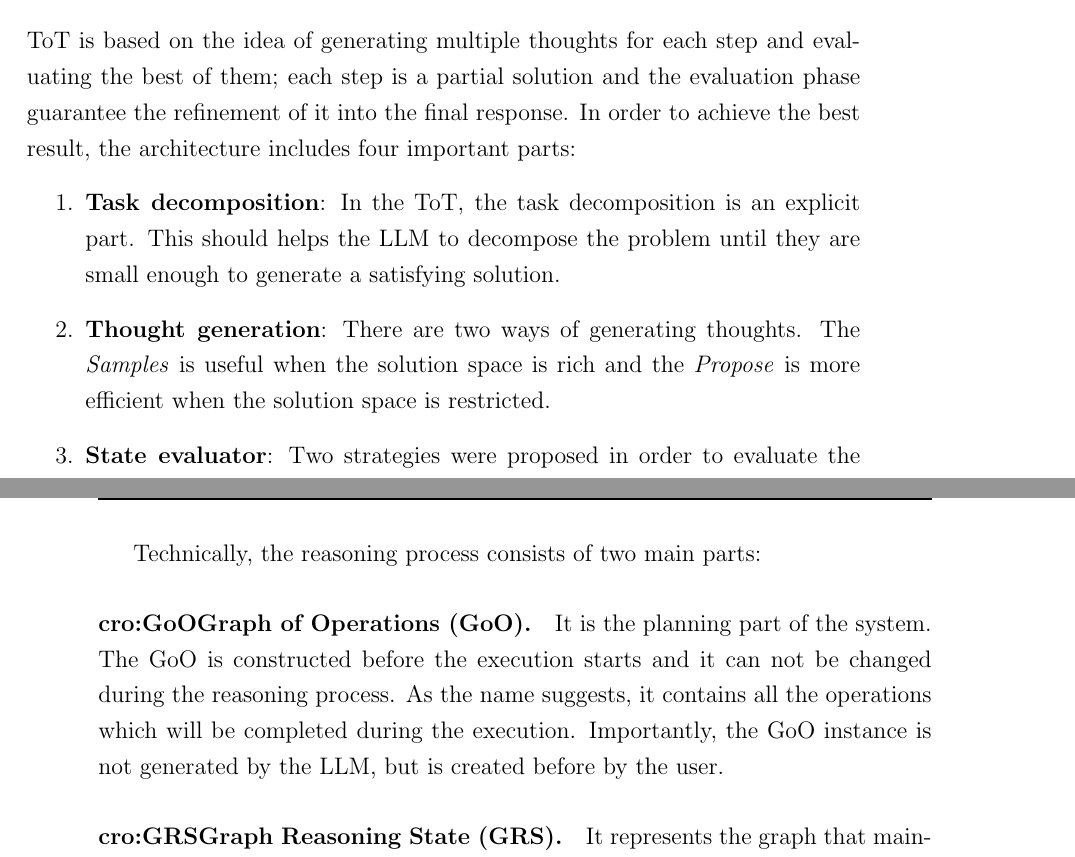
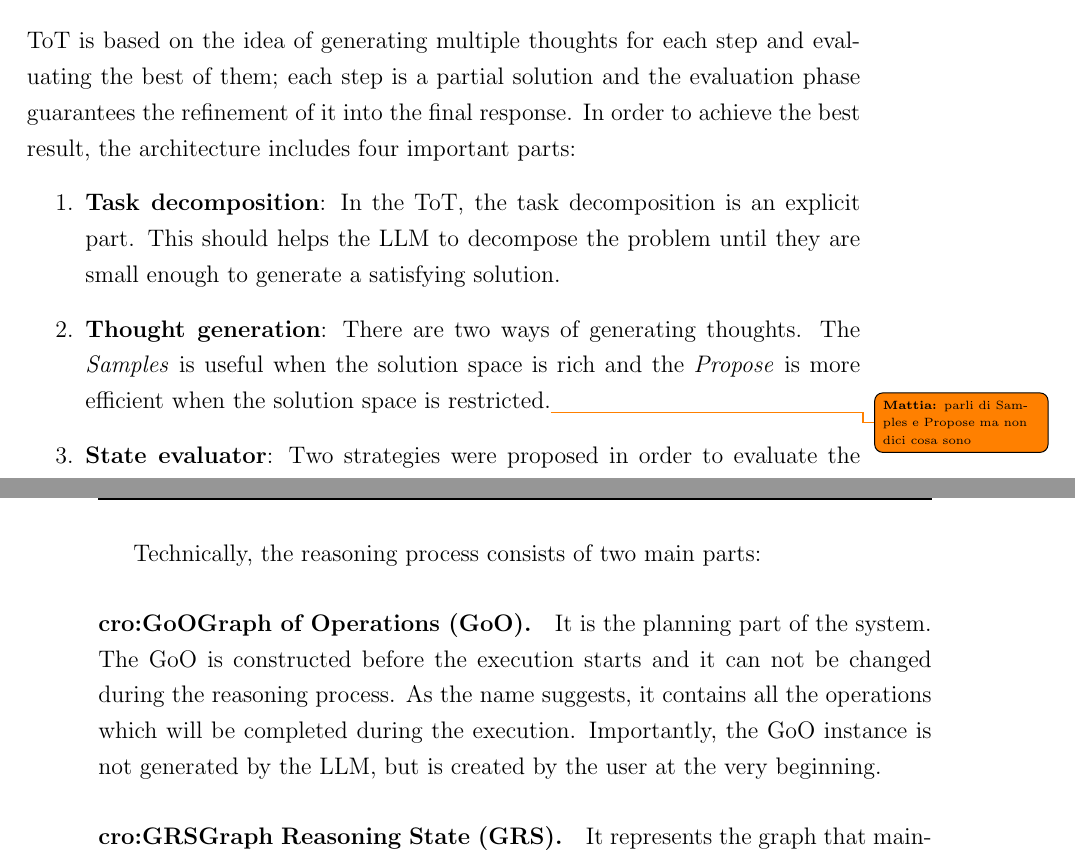
Before and after one commit to MarkRagg/GoT-Thesis, a LaTeX thesis (thesis-main.tex): two parts of pages 27 and 28 of 84, joined at a grey line, cut so that both start at the same text. Compiled offline with pdfLaTeX.

Commit message:
chore: minors on chapter 2

```diff
--- a/thesis-main.tex
+++ b/thesis-main.tex
@@ -317,10 +317,10 @@ Later on, the \ac{CoT-SC}~\cite{selfconsistencycot} was developed as an evolutio
 \subsection{Tree of Thoughts}
 
 The introduction of the \ac{CoT} approach paved the way for a new type of prompt engineering. From this method, the \ac{ToT} was developed~\cite{yao2023tot}.
-While the \ac{CoT} produces multiple steps with a single prompt, the \ac{ToT} is based on the idea of generating multiple thoughts for each step and evaluating the best of them; each step is a partial solution and the evaluation phase guarantee the refinement of it into the final response. In order to achieve the best result, the architecture includes four important parts:
+While the \ac{CoT} produces multiple steps with a single prompt, the \ac{ToT} is based on the idea of generating multiple thoughts for each step and evaluating the best of them; each step is a partial solution and the evaluation phase guarantees the refinement of it into the final response. In order to achieve the best result, the architecture includes four important parts:
 \begin{enumerate}
     \item \textbf{Task decomposition}: In the \ac{ToT}, the task decomposition is an explicit part. This should helps the \ac{LLM} to decompose the problem until they are small enough to generate a satisfying solution.
-    \item \textbf{Thought generation}: There are two ways of generating thoughts. The \textit{Samples} is useful when the solution space is rich and the \textit{Propose} is more efficient when the solution space is restricted.
+    \item \textbf{Thought generation}: There are two ways of generating thoughts. The \textit{Samples} is useful when the solution space is rich and the \textit{Propose} is more efficient when the solution space is restricted.\mattiasidenote{parli di Samples e Propose ma non dici cosa sono}
     \item \textbf{State evaluator}: Two strategies were proposed in order to evaluate the thoughts. In the \textit{Value} strategy, the \acp{LLM} give a value to each thought from 1 to 10 and chose the higher one. In the \textit{Vote} strategy, each evaluator choose the best thought and who takes more votes become the winner.
     \item \textbf{Search algorithm}: It is used to search the more accurate solution in the tree; the strategies proposed are the classics, \ac{BFS} that controls each node at every level of the tree, \ac{DFS} that explores the most promising state first until the final output is reached.
 \end{enumerate}
@@ -332,7 +332,7 @@ Another evolution of the \ac{CoT} is the \ac{GoT} architecture~\cite{besta2024go
 The authors propose an architecture where the \ac{LLM} reasoning process is seen as a graph of thoughts, where each vertex is represented by a thought and the edges are the dependencies. This structure allows the creation of different operations: \textbf{Generation}, which produces new thoughts from one or more existing ones; \textbf{Aggregation}, which merges multiple thoughts into a single one; and \textbf{Refining}, which iteratively improves an existing thought based on self-feedback.
 
 Technically, the reasoning process consists of two main parts:
-\paragraph{\ac{GoO}.} It is the planning part of the system. The \ac{GoO} is constructed before the execution starts and it can not be changed during the reasoning process. As the name suggests, it contains all the operations which will be completed during the execution. Importantly, the \ac{GoO} instance is not generated by the \ac{LLM}, but is created before by the user.
+\paragraph{\ac{GoO}.} It is the planning part of the system. The \ac{GoO} is constructed before the execution starts and it can not be changed during the reasoning process. As the name suggests, it contains all the operations which will be completed during the execution. Importantly, the \ac{GoO} instance is not generated by the \ac{LLM}, but is created by the user at the very beginning.
 \paragraph{\ac{GRS}.} It represents the graph that maintains all the information updated during the execution. The \ac{LLM} follows the instruction of the \ac{GoO}, the output produced is stored in the \ac{GRS}. Specifically, the \ac{GRS} tracks the executed operations, the \ac{LLM} outputs, the score and validity of each thought, along with additional metadata generated throughout the reasoning process.
 \\\\
 Although the architecture just explained cannot be easily deployed in real-world scenarios by non-expert users due to the requirement of manual \ac{GoO} creation, research demonstrates that a proper implementation of \ac{GoT} can significantly outperform previously discussed architectures such as \ac{CoT} and \ac{ToT}~\cite{besta2024got}.
```
